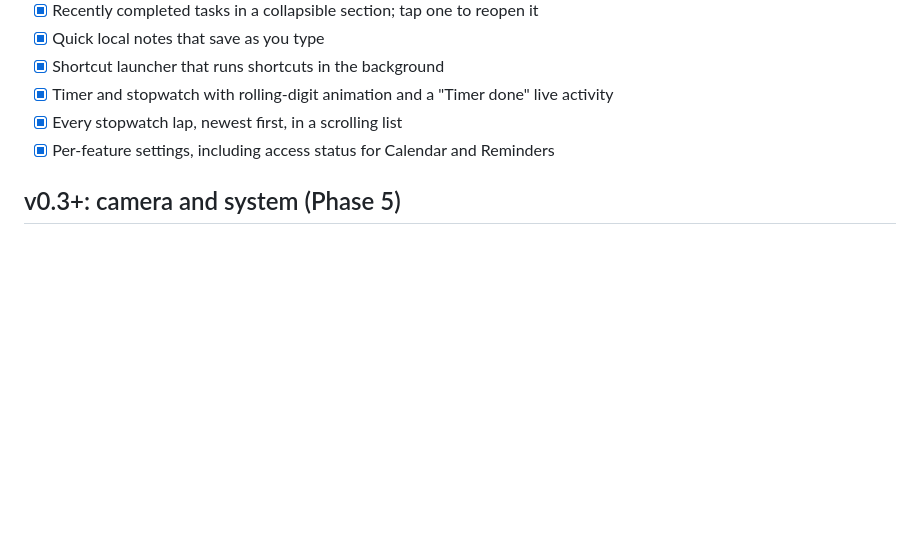
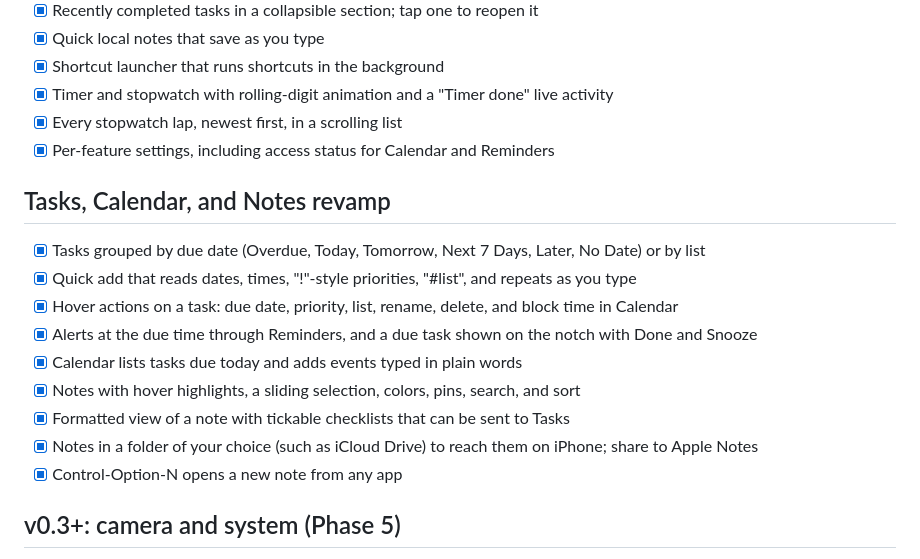
Before and after one commit to niyamvora/ILoveNotch, a Markdown page: docs/parity-checklist.md, the part around the change. Drawn GitHub-style; blank space fills up the shorter version.

```diff
--- a/docs/parity-checklist.md
+++ b/docs/parity-checklist.md
@@ -54,6 +54,18 @@ that delivers it.
 - [x] Every stopwatch lap, newest first, in a scrolling list
 - [x] Per-feature settings, including access status for Calendar and Reminders
 
+## Tasks, Calendar, and Notes revamp
+
+- [x] Tasks grouped by due date (Overdue, Today, Tomorrow, Next 7 Days, Later, No Date) or by list
+- [x] Quick add that reads dates, times, "!"-style priorities, "#list", and repeats as you type
+- [x] Hover actions on a task: due date, priority, list, rename, delete, and block time in Calendar
+- [x] Alerts at the due time through Reminders, and a due task shown on the notch with Done and Snooze
+- [x] Calendar lists tasks due today and adds events typed in plain words
+- [x] Notes with hover highlights, a sliding selection, colors, pins, search, and sort
+- [x] Formatted view of a note with tickable checklists that can be sent to Tasks
+- [x] Notes in a folder of your choice (such as iCloud Drive) to reach them on iPhone; share to Apple Notes
+- [x] Control-Option-N opens a new note from any app
+
 ## v0.3+: camera and system (Phase 5)
 
 - [x] Front-camera mirror, off until turned on; the camera runs only while the Mirror tab is open
```
Also changed, not shown: PRIVACY.md (+2 -1 lines), README.md (+17 -8 lines).
